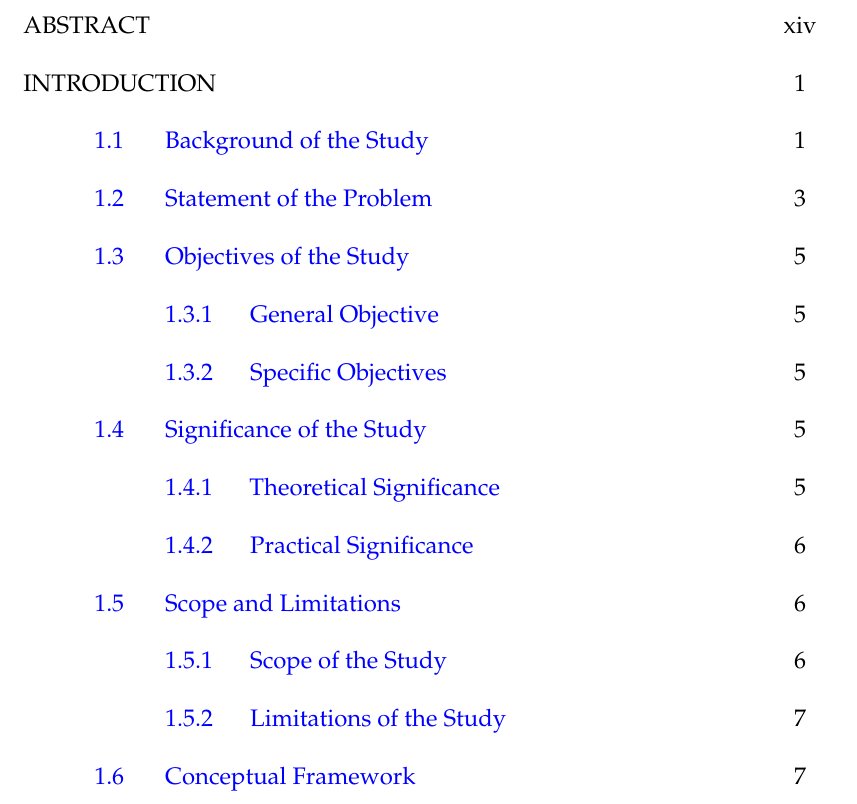
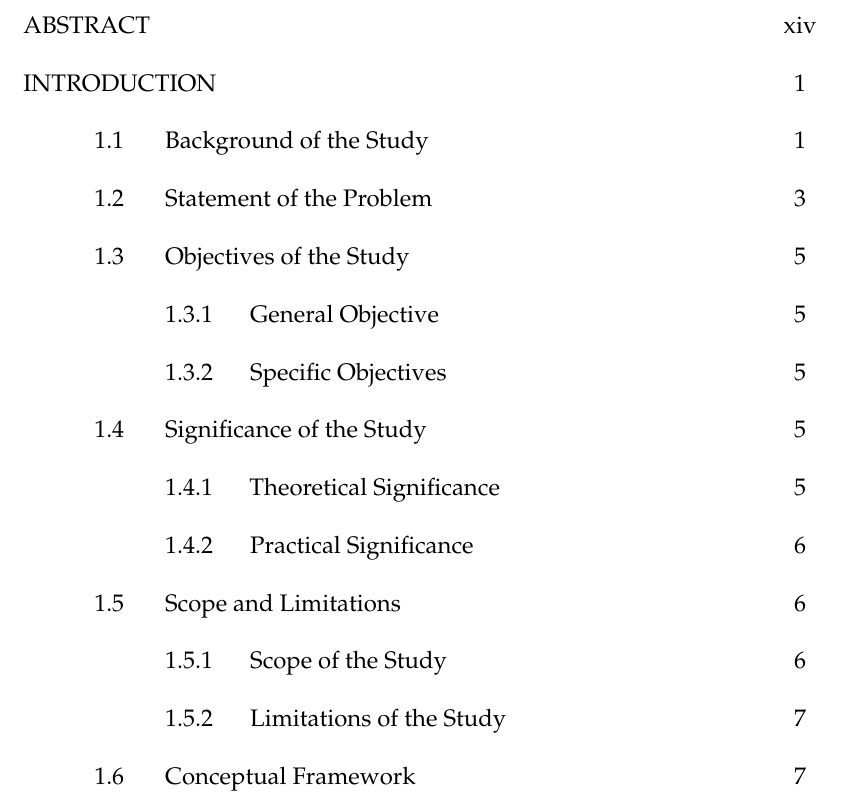
Before and after one commit to gbbrpm-lab/gbbrpm-manuscript, a LaTeX document (main.tex): part of page 3 of 72, cut so that both start at the same text. Compiled offline with pdfLaTeX.

Commit message:
Update thesis manuscript

```diff
--- a/main.tex
+++ b/main.tex
@@ -23,9 +23,9 @@
 \usepackage{hyperref}
 \hypersetup{
     colorlinks=true,
-    citecolor=blue,
-    linkcolor=blue,
-    urlcolor=blue
+    citecolor=black,
+    linkcolor=black,
+    urlcolor=black,
 }
 \usepackage{microtype}
 \usepackage{titlesec}
```
Also changed, not shown: main.pdf.
